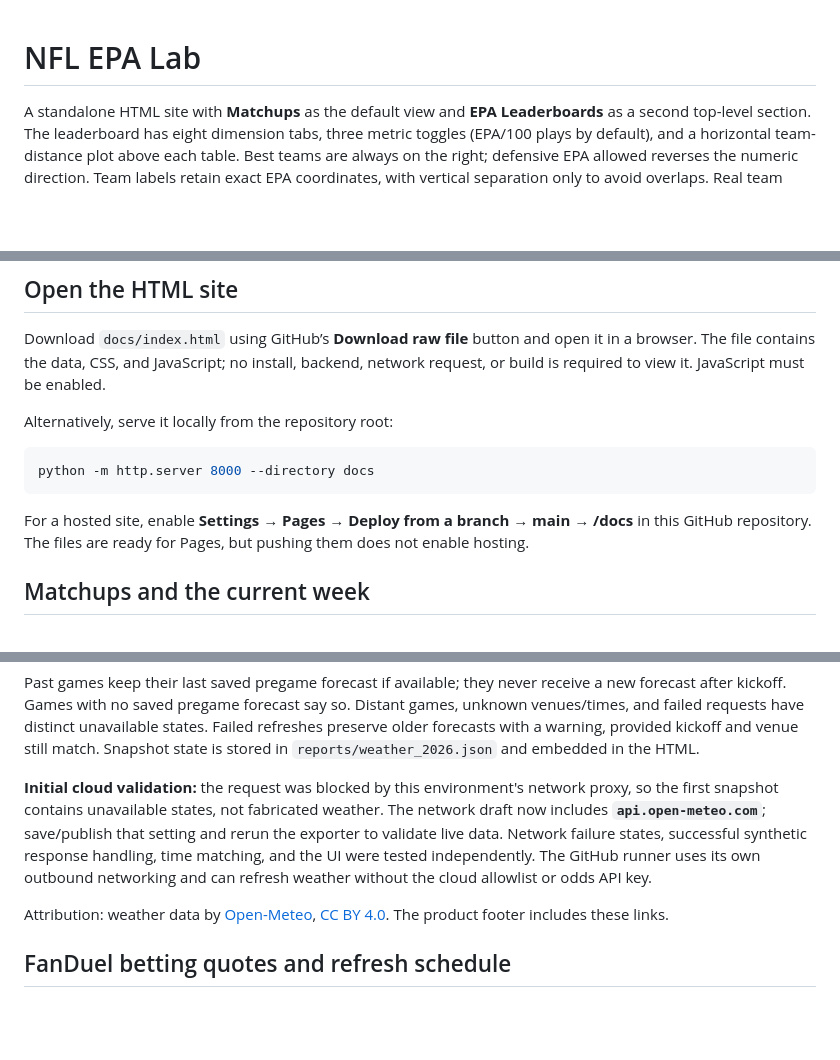
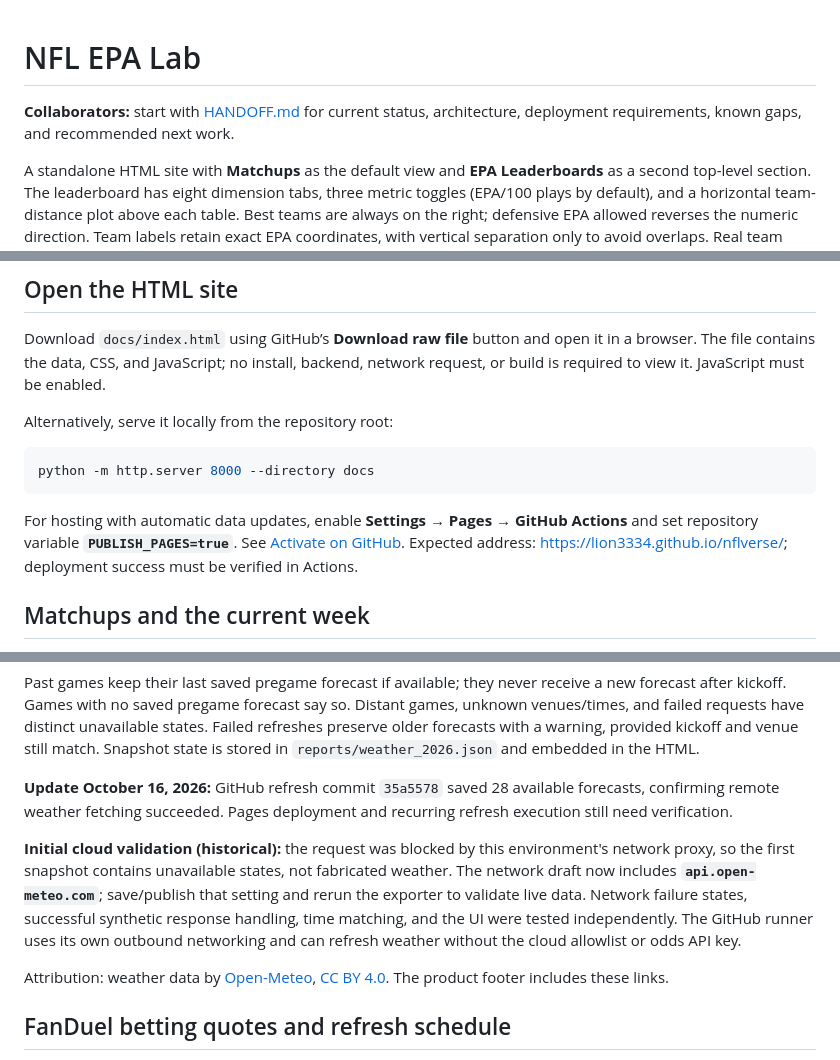
Before and after one commit to Lion3334/nflverse, a Markdown page: README.md, 3 parts joined by grey strips. Rendered like a GitHub page; blank space fills up the shorter version.

Commit message:
Document collaborator handoff, launch status, and next priorities

````diff
--- a/README.md
+++ b/README.md
@@ -1,4 +1,6 @@
 # NFL EPA Lab
+
+**Collaborators:** start with [HANDOFF.md](HANDOFF.md) for current status, architecture, deployment requirements, known gaps, and recommended next work.
 
 A standalone HTML site with **Matchups** as the default view and **EPA Leaderboards** as a second top-level section. The leaderboard has eight dimension tabs, three metric toggles (EPA/100 plays by default), and a horizontal team-distance plot above each table. Best teams are always on the right; defensive EPA allowed reverses the numeric direction. Team labels retain exact EPA coordinates, with vertical separation only to avoid overlaps. Real team logos appear in the plot and table, with names and abbreviations for clarity. Select a team in the plot or table to highlight it. View state is saved in the URL fragment for sharing.
 
@@ -16,7 +18,7 @@ Alternatively, serve it locally from the repository root:
 python -m http.server 8000 --directory docs
 ```
 
-For a hosted site, enable **Settings → Pages → Deploy from a branch → main → /docs** in this GitHub repository. The files are ready for Pages, but pushing them does not enable hosting.
+For hosting with automatic data updates, enable **Settings → Pages → GitHub Actions** and set repository variable **`PUBLISH_PAGES=true`**. See [Activate on GitHub](#activate-on-github). Expected address: https://lion3334.github.io/nflverse/; deployment success must be verified in Actions.
 
 ## Matchups and the current week
 
@@ -41,7 +43,9 @@ Indoor stadiums explicitly label this as **outside weather, not field conditions
 
 Past games keep their last saved pregame forecast if available; they never receive a new forecast after kickoff. Games with no saved pregame forecast say so. Distant games, unknown venues/times, and failed requests have distinct unavailable states. Failed refreshes preserve older forecasts with a warning, provided kickoff and venue still match. Snapshot state is stored in `reports/weather_2026.json` and embedded in the HTML.
 
-**Initial cloud validation:** the request was blocked by this environment's network proxy, so the first snapshot contains unavailable states, not fabricated weather. The network draft now includes **`api.open-meteo.com`**; save/publish that setting and rerun the exporter to validate live data. Network failure states, successful synthetic response handling, time matching, and the UI were tested independently. The GitHub runner uses its own outbound networking and can refresh weather without the cloud allowlist or odds API key.
+**Update October 16, 2026:** GitHub refresh commit `35a5578` saved 28 available forecasts, confirming remote weather fetching succeeded. Pages deployment and recurring refresh execution still need verification.
+
+**Initial cloud validation (historical):** the request was blocked by this environment's network proxy, so the first snapshot contains unavailable states, not fabricated weather. The network draft now includes **`api.open-meteo.com`**; save/publish that setting and rerun the exporter to validate live data. Network failure states, successful synthetic response handling, time matching, and the UI were tested independently. The GitHub runner uses its own outbound networking and can refresh weather without the cloud allowlist or odds API key.
 
 Attribution: weather data by [Open-Meteo](https://open-meteo.com/), [CC BY 4.0](https://creativecommons.org/licenses/by/4.0/). The product footer includes these links.
 
````
Also changed, not shown: HANDOFF.md (added, +92 -0 lines).
